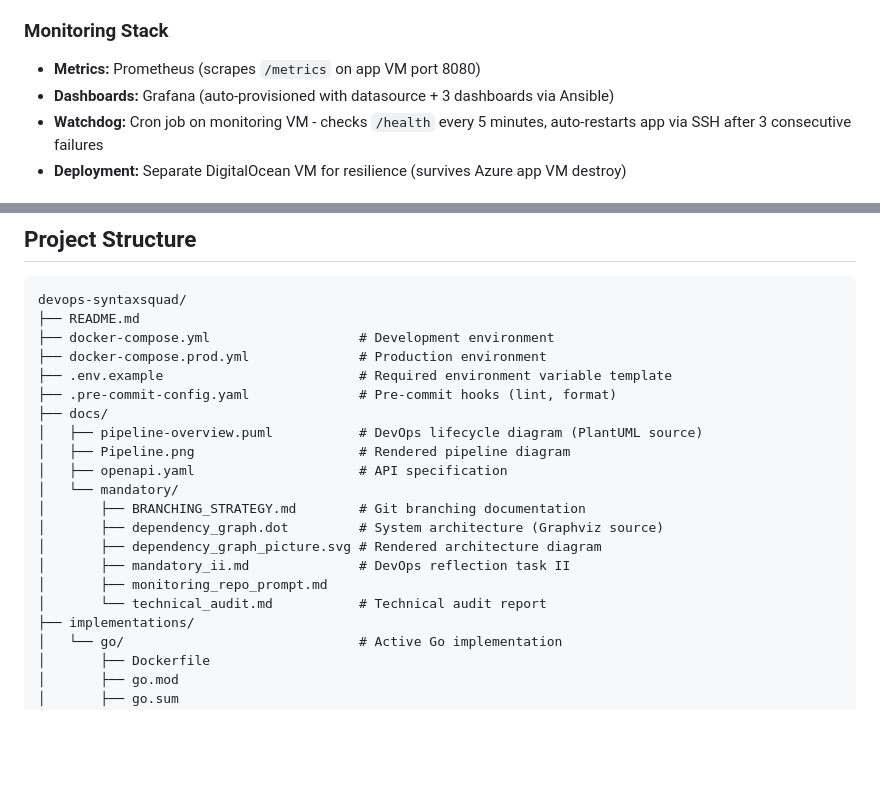
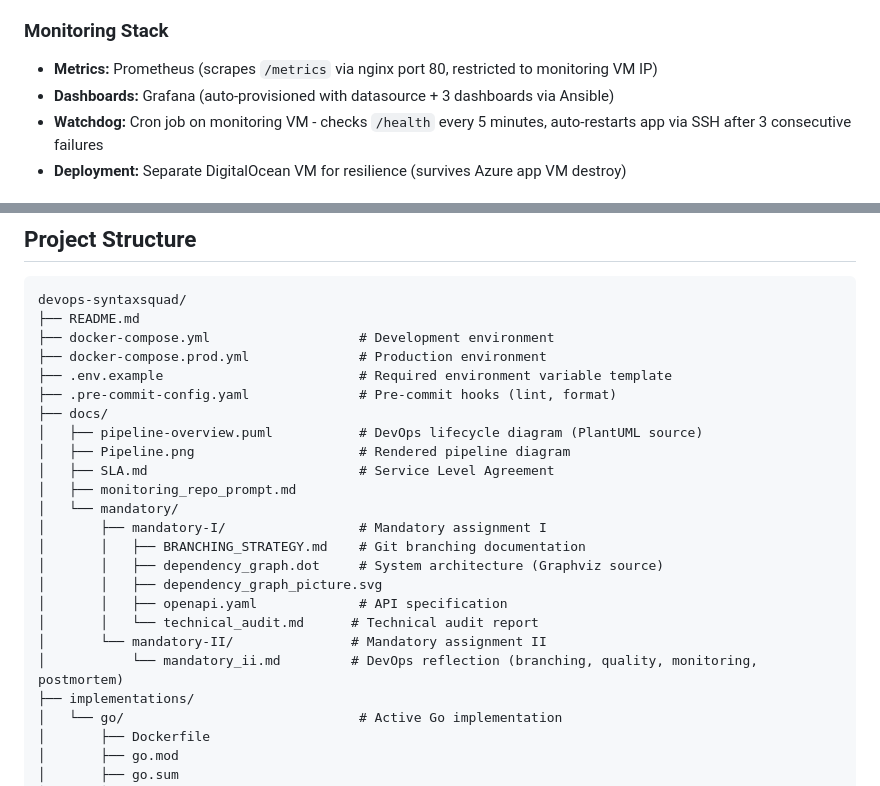
Before and after one commit to SyntaxDevopsSquad-SDS/devops-syntaxsquad, a Markdown page: README.md, 2 parts joined by grey strips. Rendered like a GitHub page; blank space fills up the shorter version.

Commit message:
docs: update project tree and Prometheus scrape description in README

```diff
--- a/README.md
+++ b/README.md
@@ -59,7 +59,7 @@ Welcome to the **SyntaxDevopsSquad** main repository. This project is part of ou
 - **Development Environment:** WSL (Ubuntu 22.04)
 
 ### Monitoring Stack
-- **Metrics:** Prometheus (scrapes `/metrics` on app VM port 8080)
+- **Metrics:** Prometheus (scrapes `/metrics` via nginx port 80, restricted to monitoring VM IP)
 - **Dashboards:** Grafana (auto-provisioned with datasource + 3 dashboards via Ansible)
 - **Watchdog:** Cron job on monitoring VM - checks `/health` every 5 minutes, auto-restarts app via SSH after 3 consecutive failures
 - **Deployment:** Separate DigitalOcean VM for resilience (survives Azure app VM destroy)
@@ -82,14 +82,17 @@ devops-syntaxsquad/
 ├── docs/
 │   ├── pipeline-overview.puml           # DevOps lifecycle diagram (PlantUML source)
 │   ├── Pipeline.png                     # Rendered pipeline diagram
-│   ├── openapi.yaml                     # API specification
+│   ├── SLA.md                           # Service Level Agreement
+│   ├── monitoring_repo_prompt.md
 │   └── mandatory/
-│       ├── BRANCHING_STRATEGY.md        # Git branching documentation
-│       ├── dependency_graph.dot         # System architecture (Graphviz source)
-│       ├── dependency_graph_picture.svg # Rendered architecture diagram
-│       ├── mandatory_ii.md              # DevOps reflection task II
-│       ├── monitoring_repo_prompt.md
-│       └── technical_audit.md           # Technical audit report
+│       ├── mandatory-I/                 # Mandatory assignment I
+│       │   ├── BRANCHING_STRATEGY.md    # Git branching documentation
+│       │   ├── dependency_graph.dot     # System architecture (Graphviz source)
+│       │   ├── dependency_graph_picture.svg
+│       │   ├── openapi.yaml             # API specification
+│       │   └── technical_audit.md      # Technical audit report
+│       └── mandatory-II/               # Mandatory assignment II
+│           └── mandatory_ii.md         # DevOps reflection (branching, quality, monitoring, postmortem)
 ├── implementations/
 │   └── go/                              # Active Go implementation
 │       ├── Dockerfile
```
